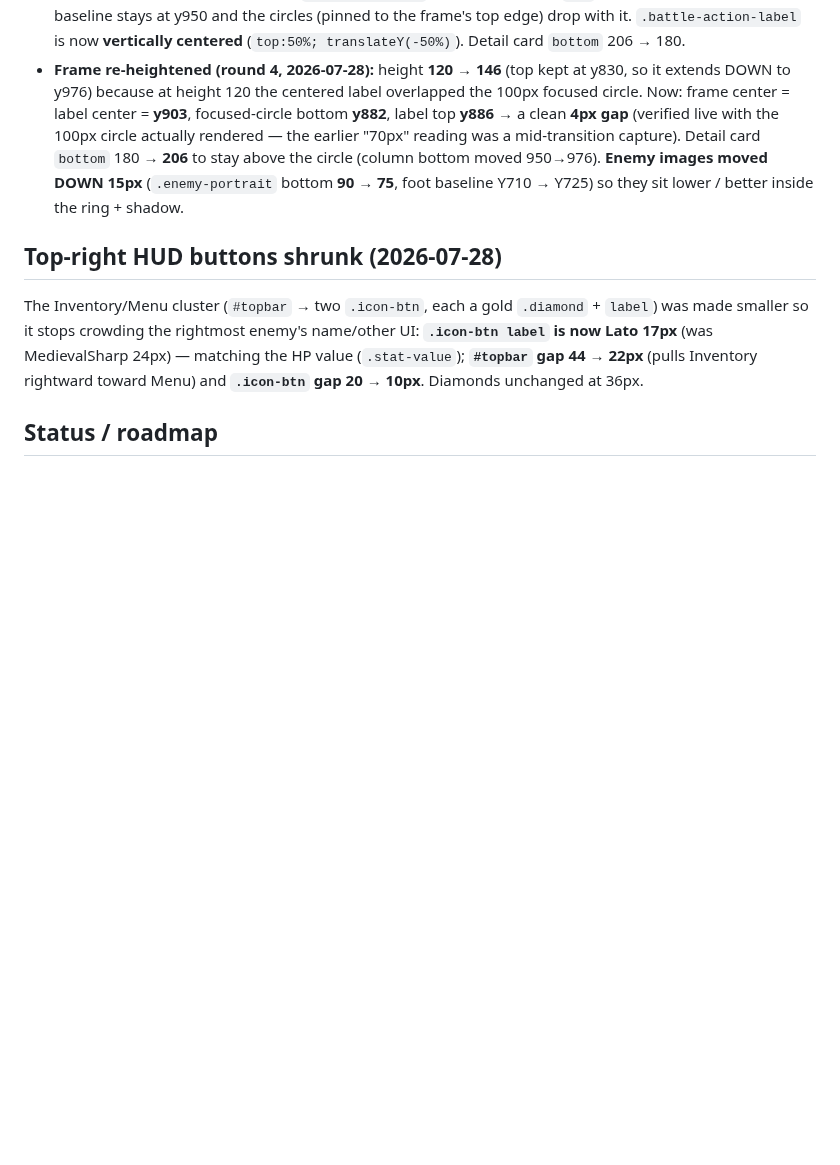
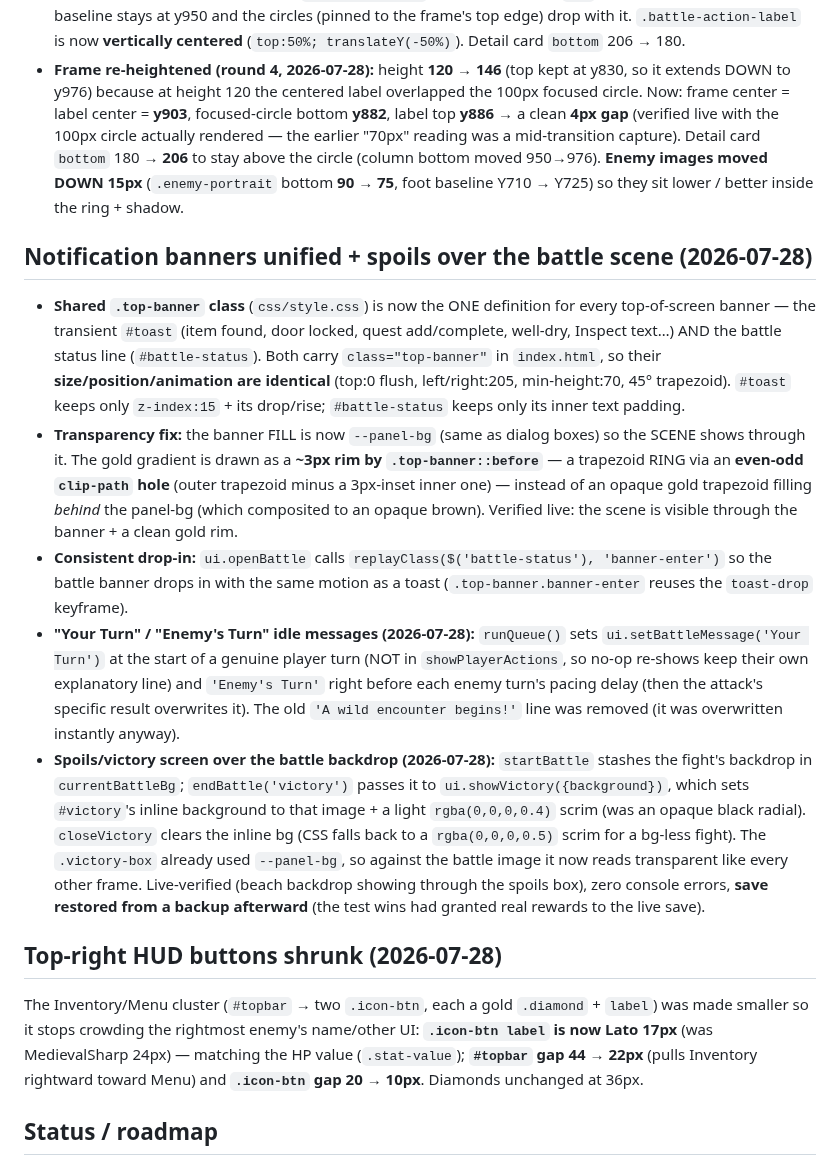
Before and after one commit to dannyccash-web/tales-of-celadune, a Markdown page: CLAUDE.md, the part around the change. Drawn GitHub-style; blank space fills up the shorter version.

Commit message:
Log banner unification + turn messages + spoils-over-backdrop in CLAUDE.md

```diff
--- a/CLAUDE.md
+++ b/CLAUDE.md
@@ -248,6 +248,14 @@ Reworked the battle overlay (`battle_scene.pdf`) — layout numbers measured off
 - **Action frame trimmed (round 3):** `#battle-actions` height **150 → 120**, `top` **800 → 830** so the BOTTOM baseline stays at y950 and the circles (pinned to the frame's top edge) drop with it. `.battle-action-label` is now **vertically centered** (`top:50%; translateY(-50%)`). Detail card `bottom` 206 → 180.
 - **Frame re-heightened (round 4, 2026-07-28):** height **120 → 146** (top kept at y830, so it extends DOWN to y976) because at height 120 the centered label overlapped the 100px focused circle. Now: frame center = label center = **y903**, focused-circle bottom **y882**, label top **y886** → a clean **4px gap** (verified live with the 100px circle actually rendered — the earlier "70px" reading was a mid-transition capture). Detail card `bottom` 180 → **206** to stay above the circle (column bottom moved 950→976). **Enemy images moved DOWN 15px** (`.enemy-portrait` bottom **90 → 75**, foot baseline Y710 → Y725) so they sit lower / better inside the ring + shadow.
 
+## Notification banners unified + spoils over the battle scene (2026-07-28)
+
+- **Shared `.top-banner` class** (`css/style.css`) is now the ONE definition for every top-of-screen banner — the transient `#toast` (item found, door locked, quest add/complete, well-dry, Inspect text…) AND the battle status line (`#battle-status`). Both carry `class="top-banner"` in `index.html`, so their **size/position/animation are identical** (top:0 flush, left/right:205, min-height:70, 45° trapezoid). `#toast` keeps only `z-index:15` + its drop/rise; `#battle-status` keeps only its inner text padding.
+- **Transparency fix:** the banner FILL is now `--panel-bg` (same as dialog boxes) so the SCENE shows through it. The gold gradient is drawn as a **~3px rim by `.top-banner::before`** — a trapezoid RING via an **even-odd `clip-path` hole** (outer trapezoid minus a 3px-inset inner one) — instead of an opaque gold trapezoid filling *behind* the panel-bg (which composited to an opaque brown). Verified live: the scene is visible through the banner + a clean gold rim.
+- **Consistent drop-in:** `ui.openBattle` calls `replayClass($('battle-status'), 'banner-enter')` so the battle banner drops in with the same motion as a toast (`.top-banner.banner-enter` reuses the `toast-drop` keyframe).
+- **"Your Turn" / "Enemy's Turn" idle messages (2026-07-28):** `runQueue()` sets `ui.setBattleMessage('Your Turn')` at the start of a genuine player turn (NOT in `showPlayerActions`, so no-op re-shows keep their own explanatory line) and `'Enemy's Turn'` right before each enemy turn's pacing delay (then the attack's specific result overwrites it). The old `'A wild encounter begins!'` line was removed (it was overwritten instantly anyway).
+- **Spoils/victory screen over the battle backdrop (2026-07-28):** `startBattle` stashes the fight's backdrop in `currentBattleBg`; `endBattle('victory')` passes it to `ui.showVictory({background})`, which sets `#victory`'s inline background to that image + a light `rgba(0,0,0,0.4)` scrim (was an opaque black radial). `closeVictory` clears the inline bg (CSS falls back to a `rgba(0,0,0,0.5)` scrim for a bg-less fight). The `.victory-box` already used `--panel-bg`, so against the battle image it now reads transparent like every other frame. Live-verified (beach backdrop showing through the spoils box), zero console errors, **save restored from a backup afterward** (the test wins had granted real rewards to the live save).
+
 ## Top-right HUD buttons shrunk (2026-07-28)
 
 The Inventory/Menu cluster (`#topbar` → two `.icon-btn`, each a gold `.diamond` + `label`) was made smaller so it stops crowding the rightmost enemy's name/other UI: **`.icon-btn label` is now Lato 17px** (was MedievalSharp 24px) — matching the HP value (`.stat-value`); **`#topbar` gap 44 → 22px** (pulls Inventory rightward toward Menu) and **`.icon-btn` gap 20 → 10px**. Diamonds unchanged at 36px.
```
